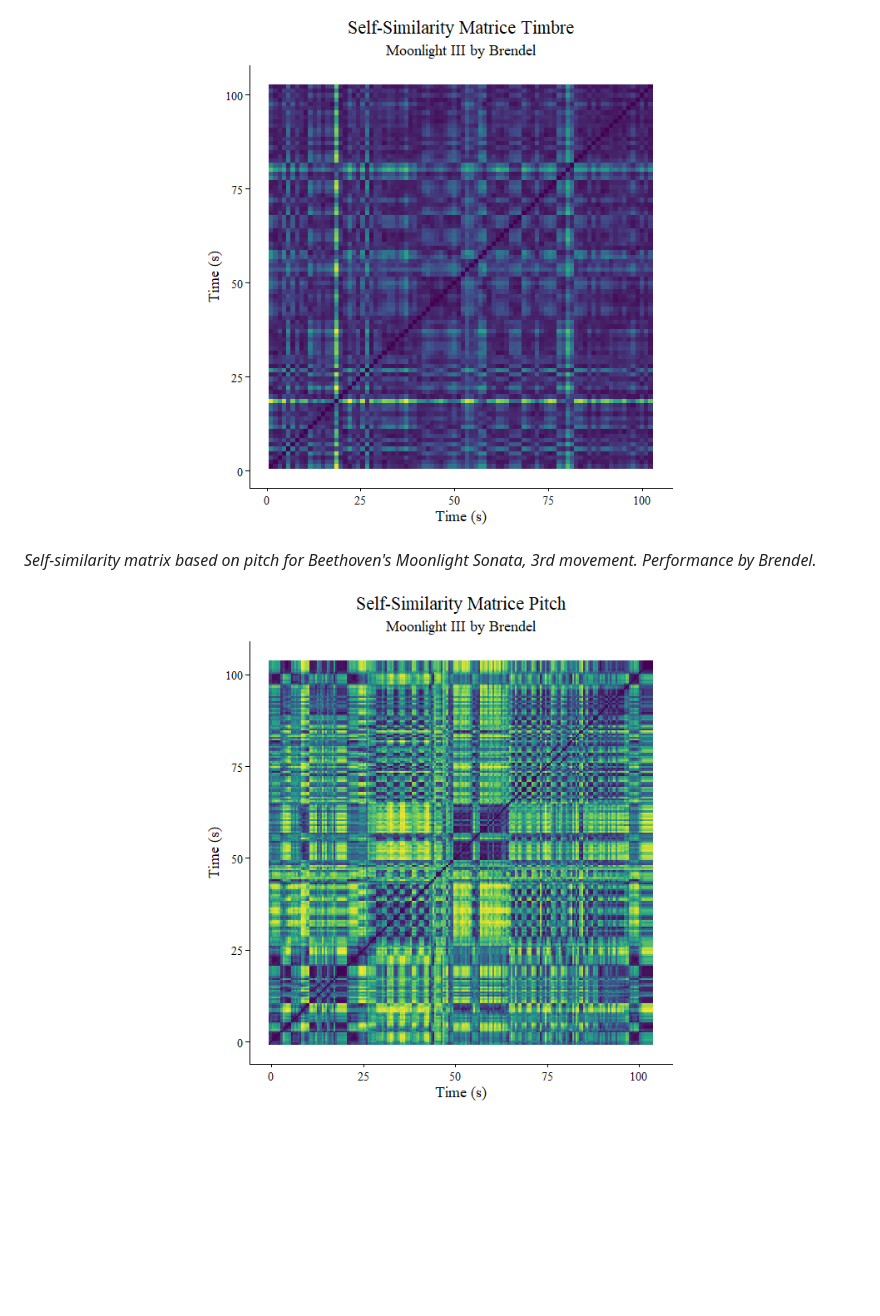
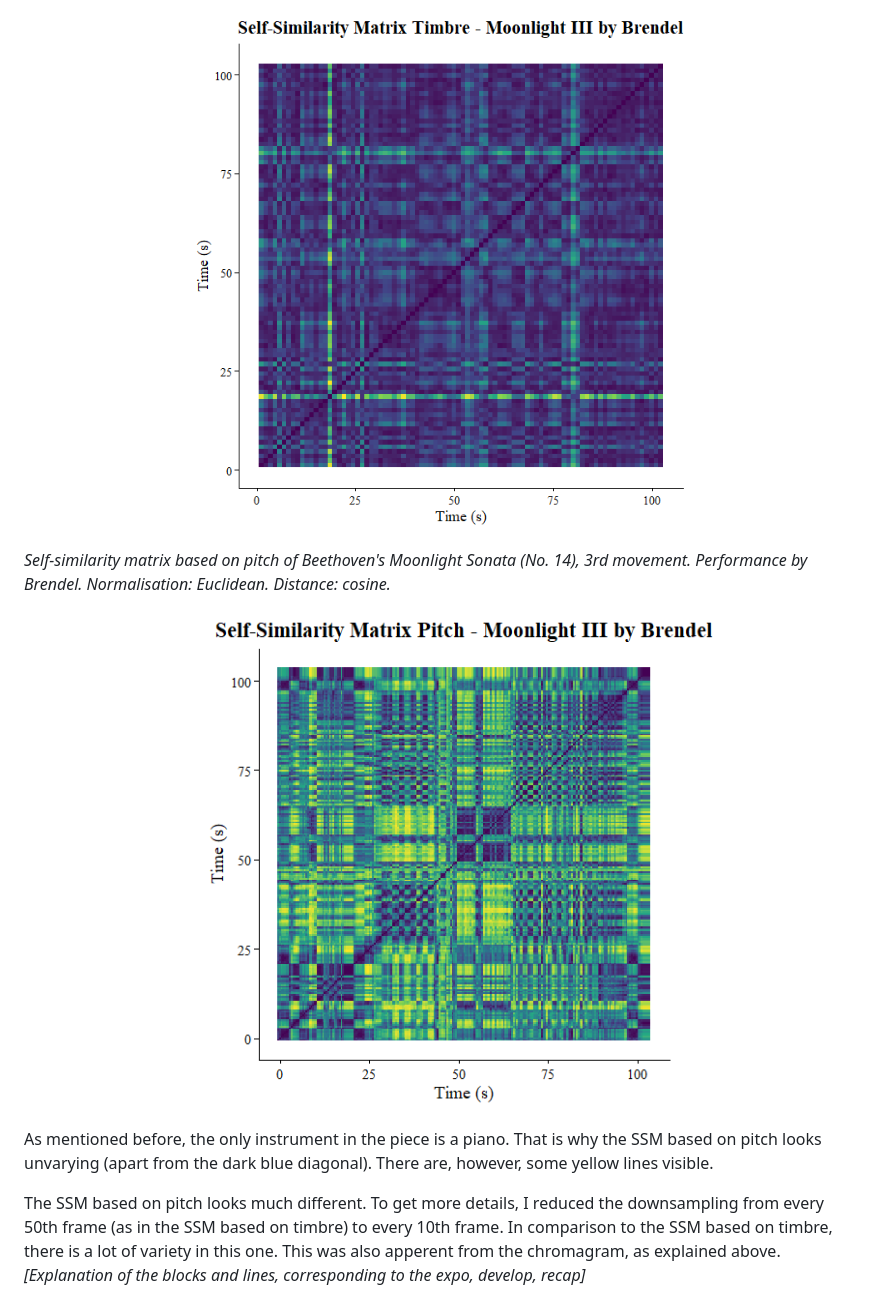
Before and after one commit to mikaylavdb/compmusicology, a Markdown page: README.md, the part around one of its changes. Rendered like a GitHub page; pictures changed too: ssm_pitch_moonlight_III_brendel.png, ssm_timbre_moonlight_III_brendel.png; blank space fills up the shorter version.

Commit message:
Cepstro, chroma, SSM

```diff
--- a/README.md
+++ b/README.md
@@ -11,7 +39,15 @@ Moonlight Sonata, 3rd movement. Performance by Brendel.*
 
 ![](ssm_timbre_moonlight_III_brendel.png)
 
-*Self-similarity matrix based on pitch for Beethoven's
-Moonlight Sonata, 3rd movement. Performance by Brendel.*
+*Self-similarity matrix based on pitch of Beethoven's Moonlight Sonata (No. 14), 3rd movement.
+Performance by Brendel. Normalisation: Euclidean. Distance: cosine.*
 
 ![](ssm_pitch_moonlight_III_brendel.png)
+
+As mentioned before, the only instrument in the piece is a piano. That is why the SSM based on pitch
+looks unvarying (apart from the dark blue diagonal). There are, however, some yellow lines visible.
+
+The SSM based on pitch looks much different. To get more details, I reduced the
+downsampling from every 50th frame (as in the SSM based on timbre) to every 10th frame.
+In comparison to the SSM based on timbre, there is a lot of variety in this one. This was also apperent from
+the chromagram, as explained above. *[Explanation of the blocks and lines, corresponding to the expo, develop, recap]*
```
Also changed, not shown: other parts of README.md (+30 -2 lines), cepstrogram_moonlight_III_brendel.png, chromagram_pathetique_I_buchbinder.png (added), 1 other file.
